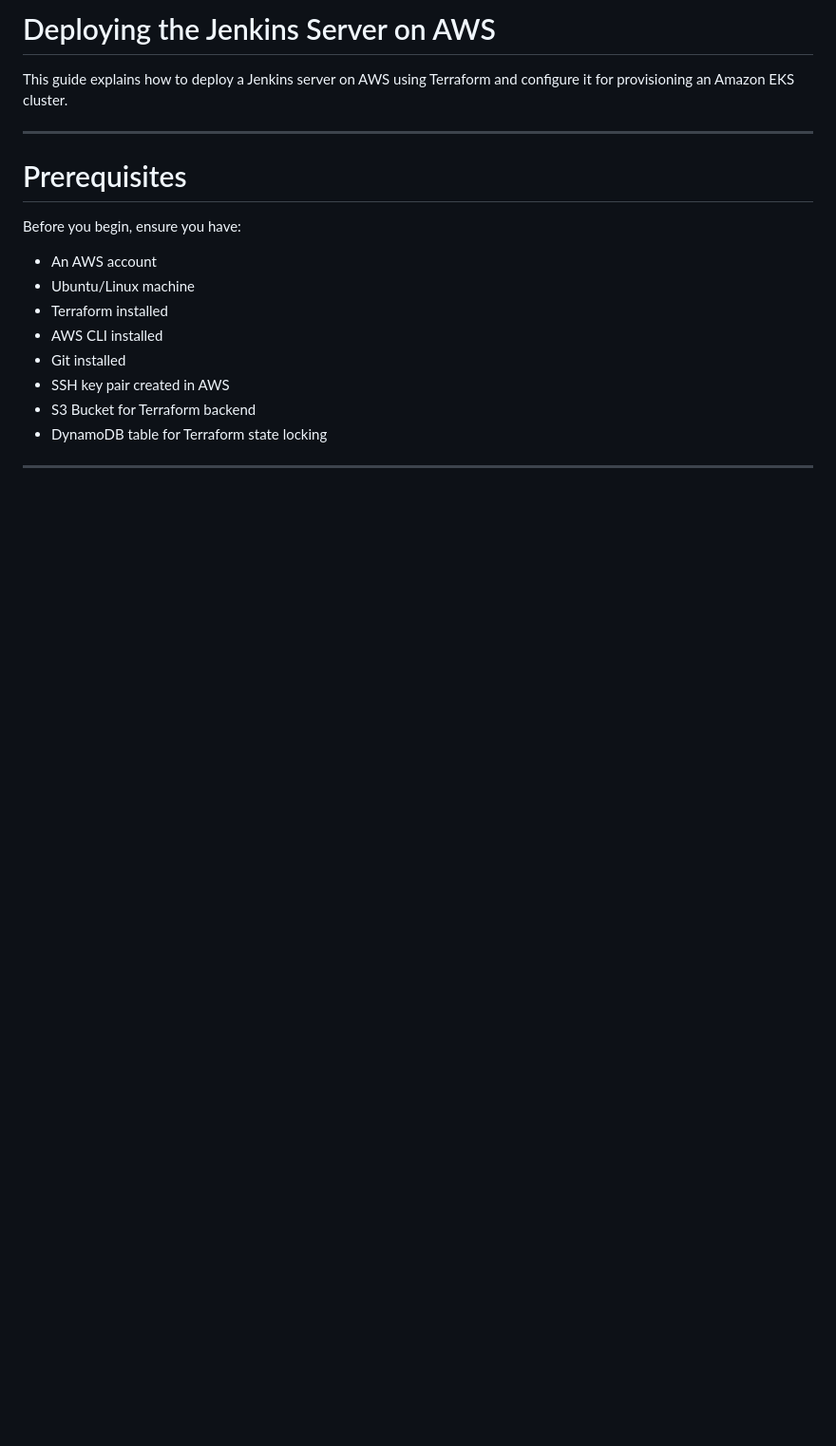
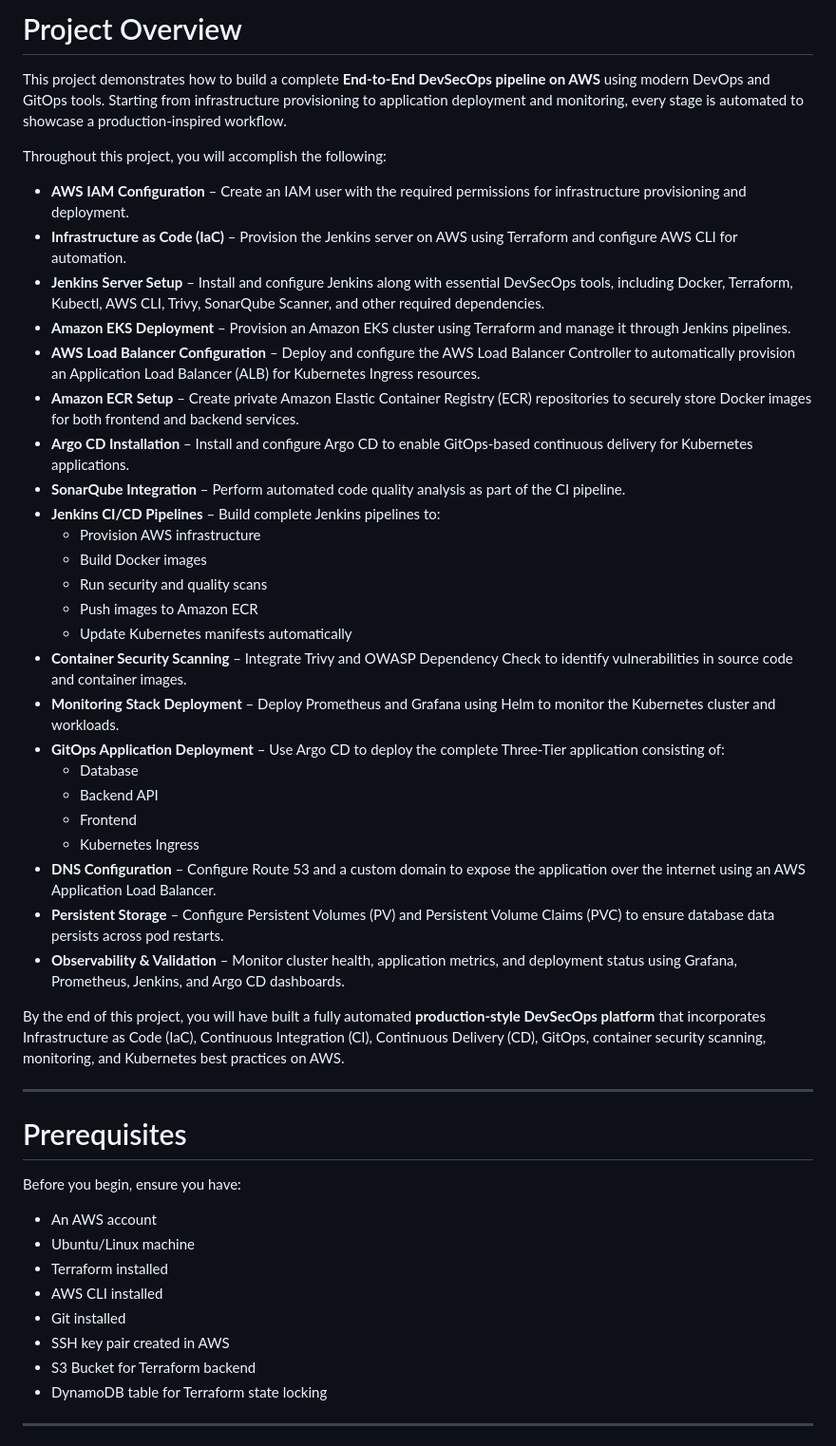
Before and after one commit to asadjvd/jenkins-projects, a Markdown page: E2E-K8s-3Tier-DevSecOps-Project/DEPLOYMENT.md, the part around one of its changes. Shown at 95% size. Rendered like a GitHub page; blank space fills up the shorter version.

```diff
--- a/E2E-K8s-3Tier-DevSecOps-Project/DEPLOYMENT.md
+++ b/E2E-K8s-3Tier-DevSecOps-Project/DEPLOYMENT.md
@@ -1,6 +1,35 @@
-# Deploying the Jenkins Server on AWS
+# Project Overview
 
-This guide explains how to deploy a Jenkins server on AWS using Terraform and configure it for provisioning an Amazon EKS cluster.
+This project demonstrates how to build a complete **End-to-End DevSecOps pipeline on AWS** using modern DevOps and GitOps tools. Starting from infrastructure provisioning to application deployment and monitoring, every stage is automated to showcase a production-inspired workflow.
+
+Throughout this project, you will accomplish the following:
+
+- **AWS IAM Configuration** – Create an IAM user with the required permissions for infrastructure provisioning and deployment.
+- **Infrastructure as Code (IaC)** – Provision the Jenkins server on AWS using Terraform and configure AWS CLI for automation.
+- **Jenkins Server Setup** – Install and configure Jenkins along with essential DevSecOps tools, including Docker, Terraform, Kubectl, AWS CLI, Trivy, SonarQube Scanner, and other required dependencies.
+- **Amazon EKS Deployment** – Provision an Amazon EKS cluster using Terraform and manage it through Jenkins pipelines.
+- **AWS Load Balancer Configuration** – Deploy and configure the AWS Load Balancer Controller to automatically provision an Application Load Balancer (ALB) for Kubernetes Ingress resources.
+- **Amazon ECR Setup** – Create private Amazon Elastic Container Registry (ECR) repositories to securely store Docker images for both frontend and backend services.
+- **Argo CD Installation** – Install and configure Argo CD to enable GitOps-based continuous delivery for Kubernetes applications.
+- **SonarQube Integration** – Perform automated code quality analysis as part of the CI pipeline.
+- **Jenkins CI/CD Pipelines** – Build complete Jenkins pipelines to:
+  - Provision AWS infrastructure
+  - Build Docker images
+  - Run security and quality scans
+  - Push images to Amazon ECR
+  - Update Kubernetes manifests automatically
+- **Container Security Scanning** – Integrate Trivy and OWASP Dependency Check to identify vulnerabilities in source code and container images.
+- **Monitoring Stack Deployment** – Deploy Prometheus and Grafana using Helm to monitor the Kubernetes cluster and workloads.
+- **GitOps Application Deployment** – Use Argo CD to deploy the complete Three-Tier application consisting of:
+  - Database
+  - Backend API
+  - Frontend
+  - Kubernetes Ingress
+- **DNS Configuration** – Configure Route 53 and a custom domain to expose the application over the internet using an AWS Application Load Balancer.
+- **Persistent Storage** – Configure Persistent Volumes (PV) and Persistent Volume Claims (PVC) to ensure database data persists across pod restarts.
+- **Observability & Validation** – Monitor cluster health, application metrics, and deployment status using Grafana, Prometheus, Jenkins, and Argo CD dashboards.
+
+By the end of this project, you will have built a fully automated **production-style DevSecOps platform** that incorporates Infrastructure as Code (IaC), Continuous Integration (CI), Continuous Delivery (CD), GitOps, container security scanning, monitoring, and Kubernetes best practices on AWS.
 
 ---
 
```
Also changed, not shown: other parts of E2E-K8s-3Tier-DevSecOps-Project/DEPLOYMENT.md (+1 -1 lines).
